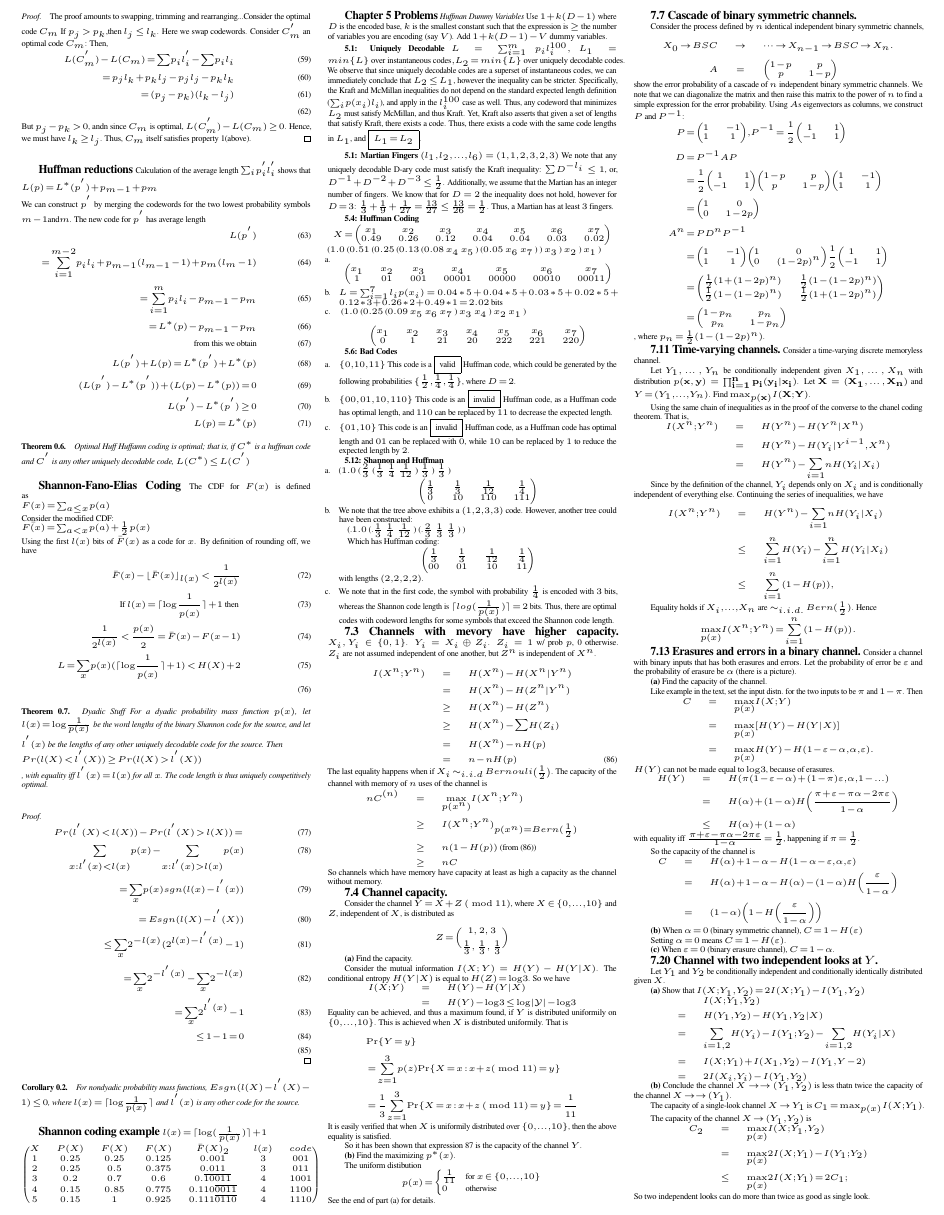
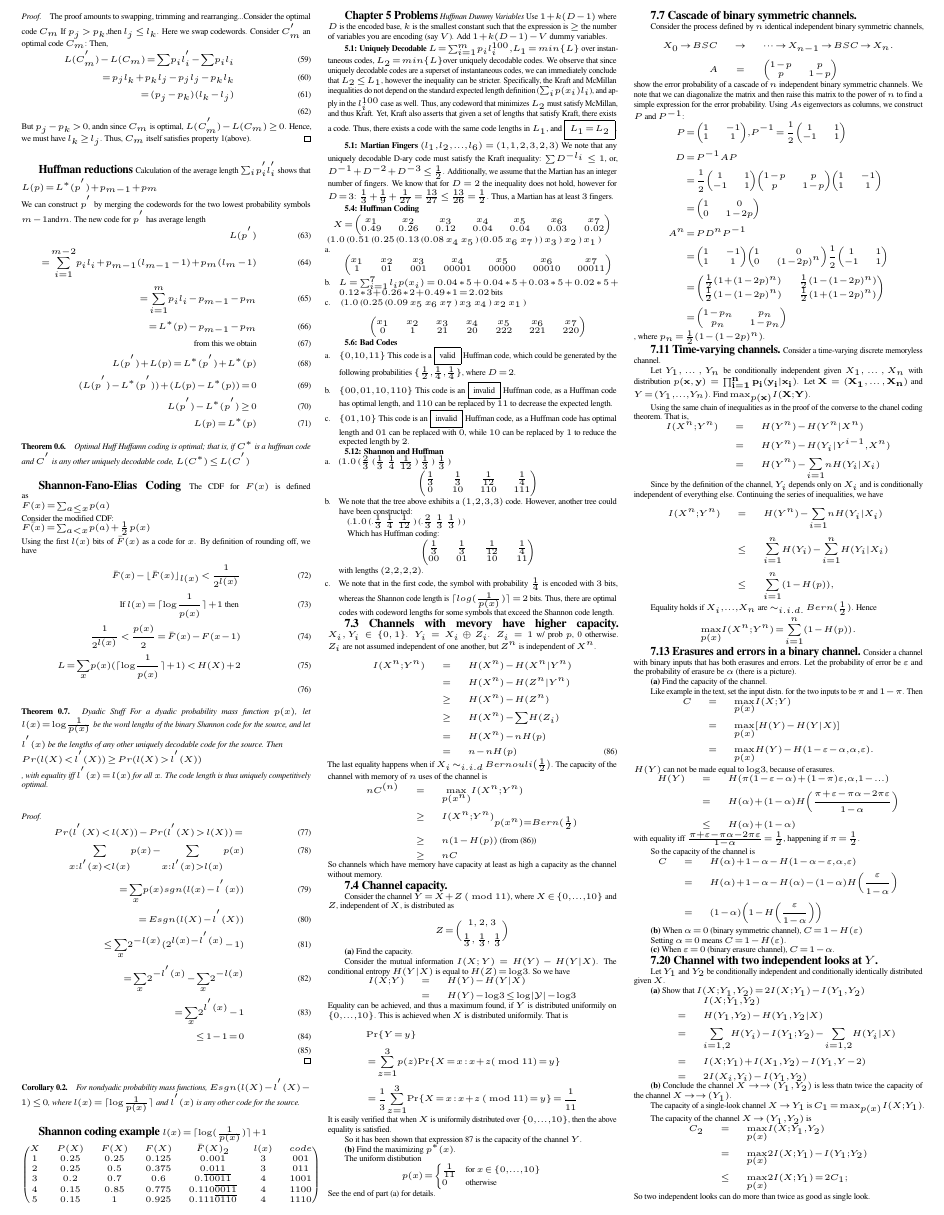
Before and after one commit to bmatsuo/InfoTheoryCollaboration, a LaTeX document (MASTER/cheatsheet.tex): part of page 2 of 2, cut so that both start at the same text. Compiled offline with pdfLaTeX.

Commit message:
fixed one line that went over

```diff
--- a/MASTER/cheatsheet.tex
+++ b/MASTER/cheatsheet.tex
@@ -393,7 +393,7 @@ $l(x)= \lceil \log(\frac{1}{p(x)}) \rceil + 1$
 Use $1+k(D-1)$ where $D$ is the encoded base, $k$ is the smallest constant such that the expression is $\geq$ the number of variables you are encoding (say $V$). Add $1+k(D-1) - V$ dummy variables.
 
 \textbf{5.1: Uniquely Decodable}
-$L = \sum_{i=1}^m p_i l_i^{100}, L_1 = min\{L\} \textrm { over instantaneous codes}, L_2 = min\{L\} \textrm{ over uniquely decodable codes}$. We observe that since uniquely decodable codes are a superset of instantaneous codes, we can immediately conclude that $L_2 \leq L_1$, however the inequality can be stricter. Specifically, the Kraft and McMillan inequalities do not depend on the standard expected length definition ($\sum_i p(x_i)l_i$), and apply in the $l_i^{100}$ case as well. Thus, any codeword that minimizes $L_2$ must satisfy McMillan, and thus Kraft. Yet, Kraft also asserts that given a set of lengths that satisfy Kraft, there exists a code. Thus, there exists a code with the same code lengths in $L_1$, and $\fbox{$L_1 = L_2$}$.
+$L = \sum_{i=1}^m p_i l_i^{100}, L_1 = min\{L\}$ over instantaneous codes, $L_2 = min\{L\} $over uniquely decodable codes. We observe that since uniquely decodable codes are a superset of instantaneous codes, we can immediately conclude that $L_2 \leq L_1$, however the inequality can be stricter. Specifically, the Kraft and McMillan inequalities do not depend on the standard expected length definition ($\sum_i p(x_i)l_i$), and apply in the $l_i^{100}$ case as well. Thus, any codeword that minimizes $L_2$ must satisfy McMillan, and thus Kraft. Yet, Kraft also asserts that given a set of lengths that satisfy Kraft, there exists a code. Thus, there exists a code with the same code lengths in $L_1$, and $\fbox{$L_1 = L_2$}$.
 
 \textbf{5.1: Martian Fingers}
 $(l_1,l_2,...,l_6) = (1,1,2,3,2,3)$ We note that any uniquely decodable D-ary code must satisfy the Kraft inequality: $\sum D^{-l_i} \leq 1$, or, $D^{-1} + D^{-2} + D^{-3} \leq \frac{1}{2}$. Additionally, we assume that the Martian has an integer number of fingers. We know that for $D=2$ the inequality does not hold, however for $D=3$: $\frac{1}{3} + \frac{1}{9} + \frac{1}{27} = \frac{13}{27} \leq  \frac{13}{26} = \frac{1}{2}$. Thus, a Martian has at least $3$ fingers.
```
